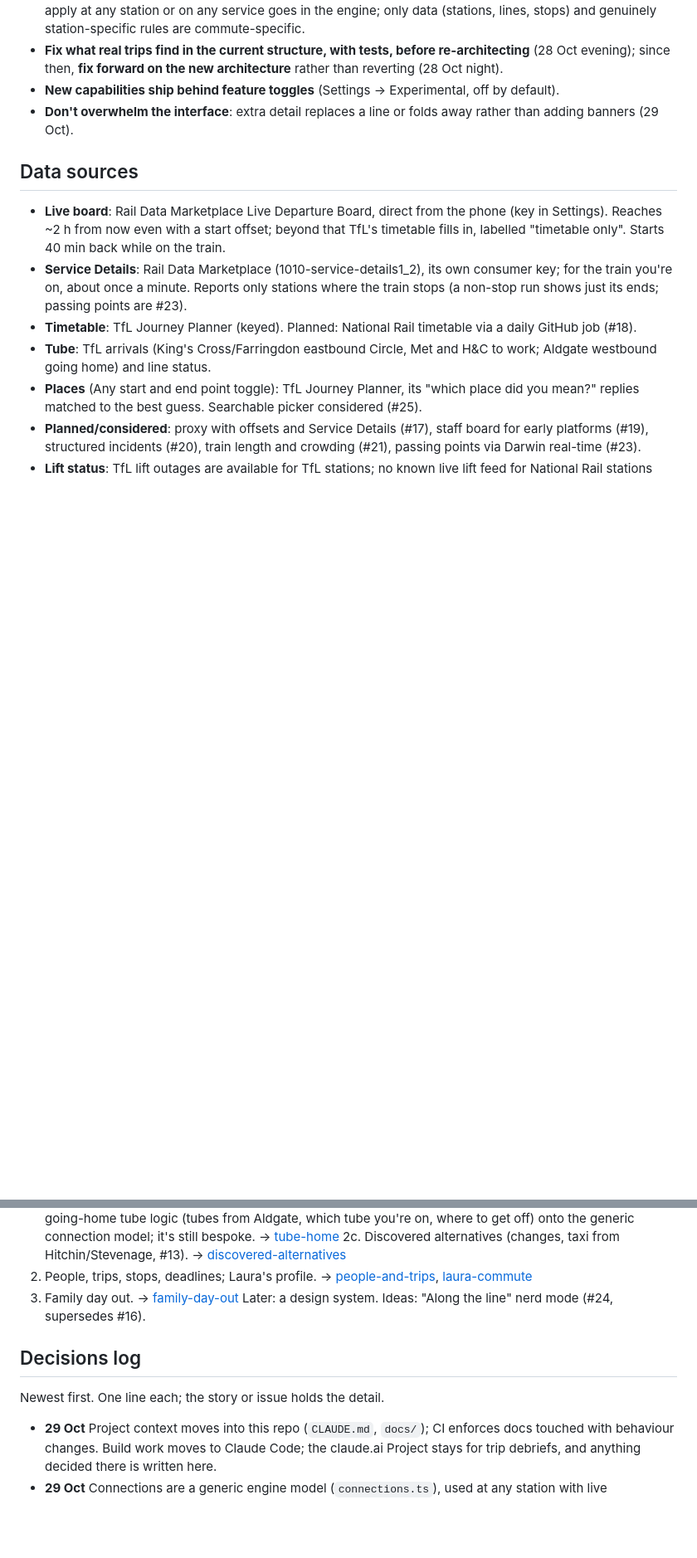
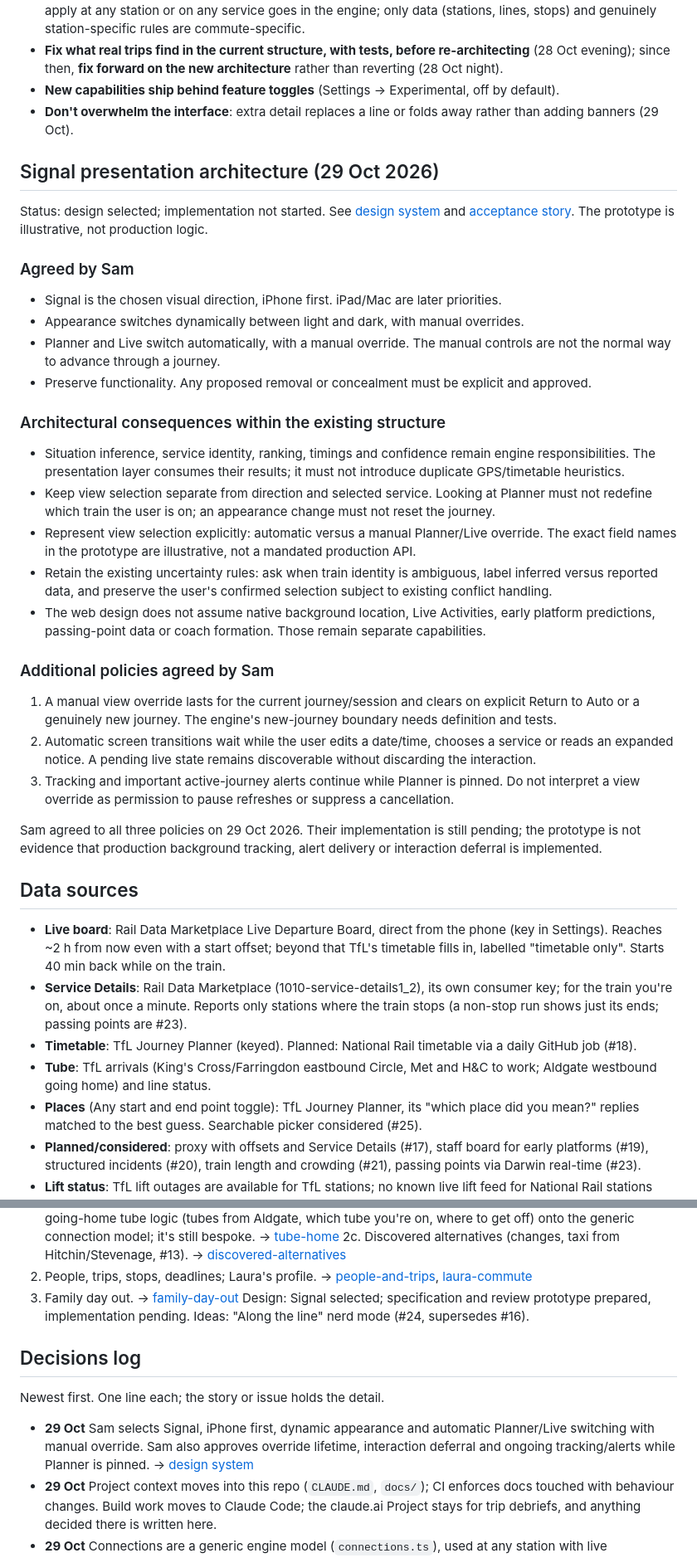
Before and after one commit to srapley-spec/cartref-commute, a Markdown page: docs/architecture.md, 2 parts joined by grey strips. Shown at 83% size. GitHub-like rendering; blank space fills up the shorter version.

Commit message:
Record agreed automatic view and override policies in the architecture

```diff
--- a/docs/architecture.md
+++ b/docs/architecture.md
@@ -50,6 +50,42 @@ from that description.
 - **New capabilities ship behind feature toggles** (Settings → Experimental, off by default).
 - **Don't overwhelm the interface**: extra detail replaces a line or folds away rather than adding banners
   (29 Oct).
+
+
+## Signal presentation architecture (29 Oct 2026)
+
+Status: design selected; implementation not started. See [design system](design-system.md) and
+[acceptance story](stories/signal-design-system.md). The prototype is illustrative, not production logic.
+
+### Agreed by Sam
+- Signal is the chosen visual direction, iPhone first. iPad/Mac are later priorities.
+- Appearance switches dynamically between light and dark, with manual overrides.
+- Planner and Live switch automatically, with a manual override. The manual controls are not the normal
+  way to advance through a journey.
+- Preserve functionality. Any proposed removal or concealment must be explicit and approved.
+
+### Architectural consequences within the existing structure
+- Situation inference, service identity, ranking, timings and confidence remain engine responsibilities.
+  The presentation layer consumes their results; it must not introduce duplicate GPS/timetable heuristics.
+- Keep view selection separate from direction and selected service. Looking at Planner must not redefine
+  which train the user is on; an appearance change must not reset the journey.
+- Represent view selection explicitly: automatic versus a manual Planner/Live override. The exact field
+  names in the prototype are illustrative, not a mandated production API.
+- Retain the existing uncertainty rules: ask when train identity is ambiguous, label inferred versus
+  reported data, and preserve the user's confirmed selection subject to existing conflict handling.
+- The web design does not assume native background location, Live Activities, early platform predictions,
+  passing-point data or coach formation. Those remain separate capabilities.
+
+### Additional policies agreed by Sam
+1. A manual view override lasts for the current journey/session and clears on explicit Return to Auto
+   or a genuinely new journey. The engine's new-journey boundary needs definition and tests.
+2. Automatic screen transitions wait while the user edits a date/time, chooses a service or reads an
+   expanded notice. A pending live state remains discoverable without discarding the interaction.
+3. Tracking and important active-journey alerts continue while Planner is pinned. Do not interpret a view
+   override as permission to pause refreshes or suppress a cancellation.
+
+Sam agreed to all three policies on 29 Oct 2026. Their implementation is still pending; the prototype
+is not evidence that production background tracking, alert delivery or interaction deferral is implemented.
 
 ## Data sources
 - **Live board**: Rail Data Marketplace Live Departure Board, direct from the phone (key in Settings). Reaches
@@ -114,10 +150,11 @@ Native backlog: #2–#7, #10–#12.
 2c. Discovered alternatives (changes, taxi from Hitchin/Stevenage, #13). → [discovered-alternatives](stories/discovered-alternatives.md)
 3. People, trips, stops, deadlines; Laura's profile. → [people-and-trips](stories/people-and-trips.md), [laura-commute](stories/laura-commute.md)
 4. Family day out. → [family-day-out](stories/family-day-out.md)
-Later: a design system. Ideas: "Along the line" nerd mode (#24, supersedes #16).
+Design: Signal selected; specification and review prototype prepared, implementation pending. Ideas: "Along the line" nerd mode (#24, supersedes #16).
 
 ## Decisions log
 Newest first. One line each; the story or issue holds the detail.
+- **29 Oct** Sam selects Signal, iPhone first, dynamic appearance and automatic Planner/Live switching with manual override. Sam also approves override lifetime, interaction deferral and ongoing tracking/alerts while Planner is pinned. → [design system](design-system.md)
 - **29 Oct** Project context moves into this repo (`CLAUDE.md`, `docs/`); CI enforces docs touched with behaviour
   changes. Build work moves to Claude Code; the claude.ai Project stays for trip debriefs, and anything decided
   there is written here.
```
